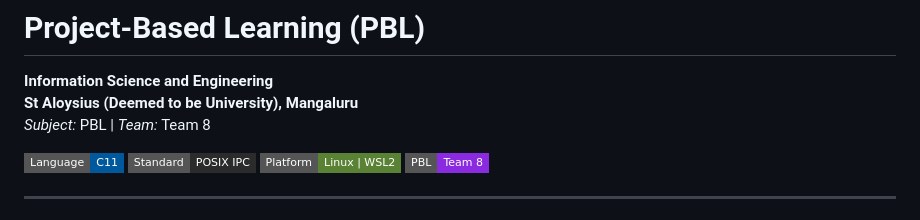
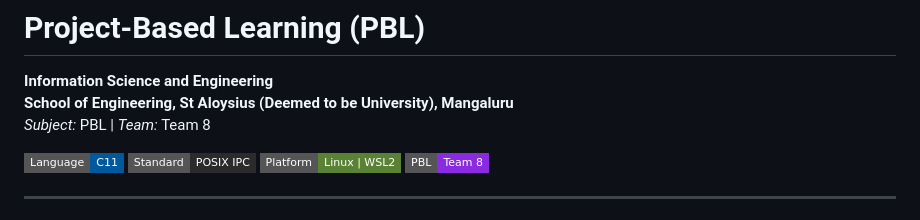
Before and after one commit to sneharao1811/PBL, a Markdown page: README.md, the part around the change. Rendered like a GitHub page; badges without logos.

Commit message:
docs: add SOE to readme.md

```diff
--- a/README.md
+++ b/README.md
@@ -1,7 +1,7 @@
 # Project-Based Learning (PBL)
 
 **Information Science and Engineering**
-**St Aloysius (Deemed to be University), Mangaluru**
+**School of Engineering, St Aloysius (Deemed to be University), Mangaluru**
 *Subject:* PBL | *Team:* Team 8
 
 [![Language: C11](https://img.shields.io/badge/Language-C11-00599C.svg?style=flat-square&logo=c)](https://en.wikipedia.org/wiki/C_(programming_language))
```
